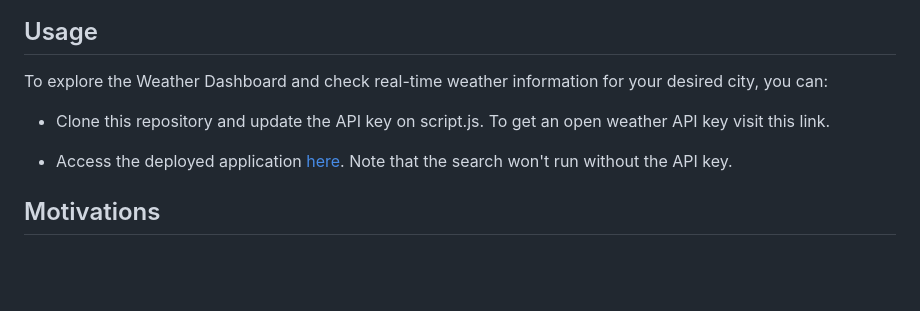
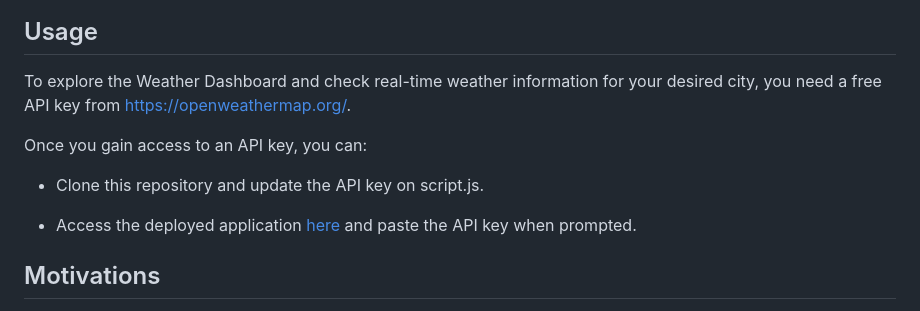
Before and after one commit to jimmygian/weather-dashboard, a Markdown page: README.md, the part around the change. GitHub-like rendering; blank space fills up the shorter version.

Commit message:
Updates Usage info

```diff
--- a/README.md
+++ b/README.md
@@ -6,12 +6,13 @@ This repository contains a front-end web application that serves as a weather da
 
 
 ## Usage
-To explore the Weather Dashboard and check real-time weather information for your desired city, you can:
+To explore the Weather Dashboard and check real-time weather information for your desired city, you need a free API key from https://openweathermap.org/.
 
-- Clone this repository and update the API key on script.js. To get an open weather API key visit this link.
+Once you gain access to an API key, you can:
 
-- Access the deployed application [here](https://jimmygian.github.io/weather-dashboard/). Note that the search won't run without the API key.
+- Clone this repository and update the API key on script.js.
 
+- Access the deployed application [here](https://jimmygian.github.io/weather-dashboard/) and paste the API key when prompted.
 
 ## Motivations
 
```
